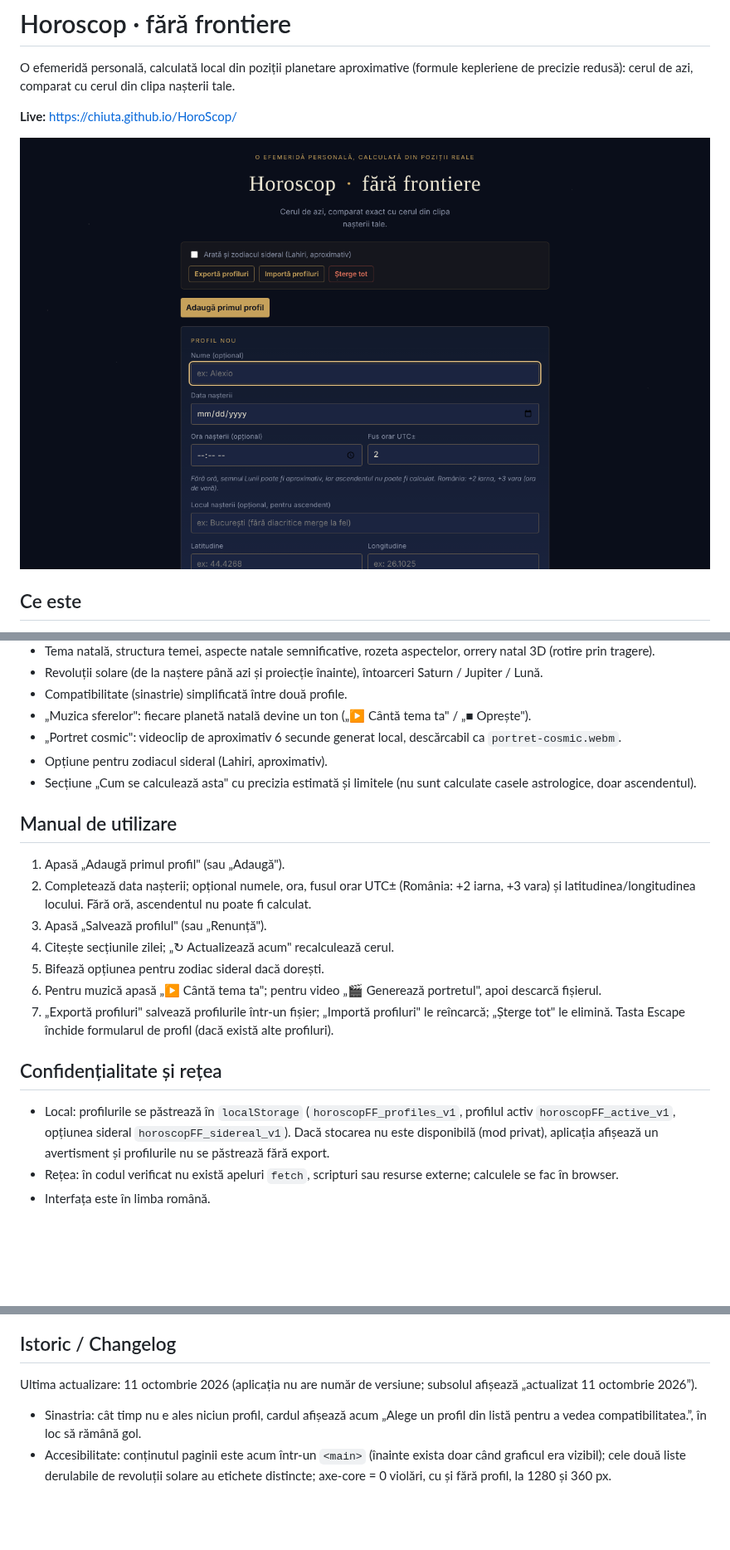
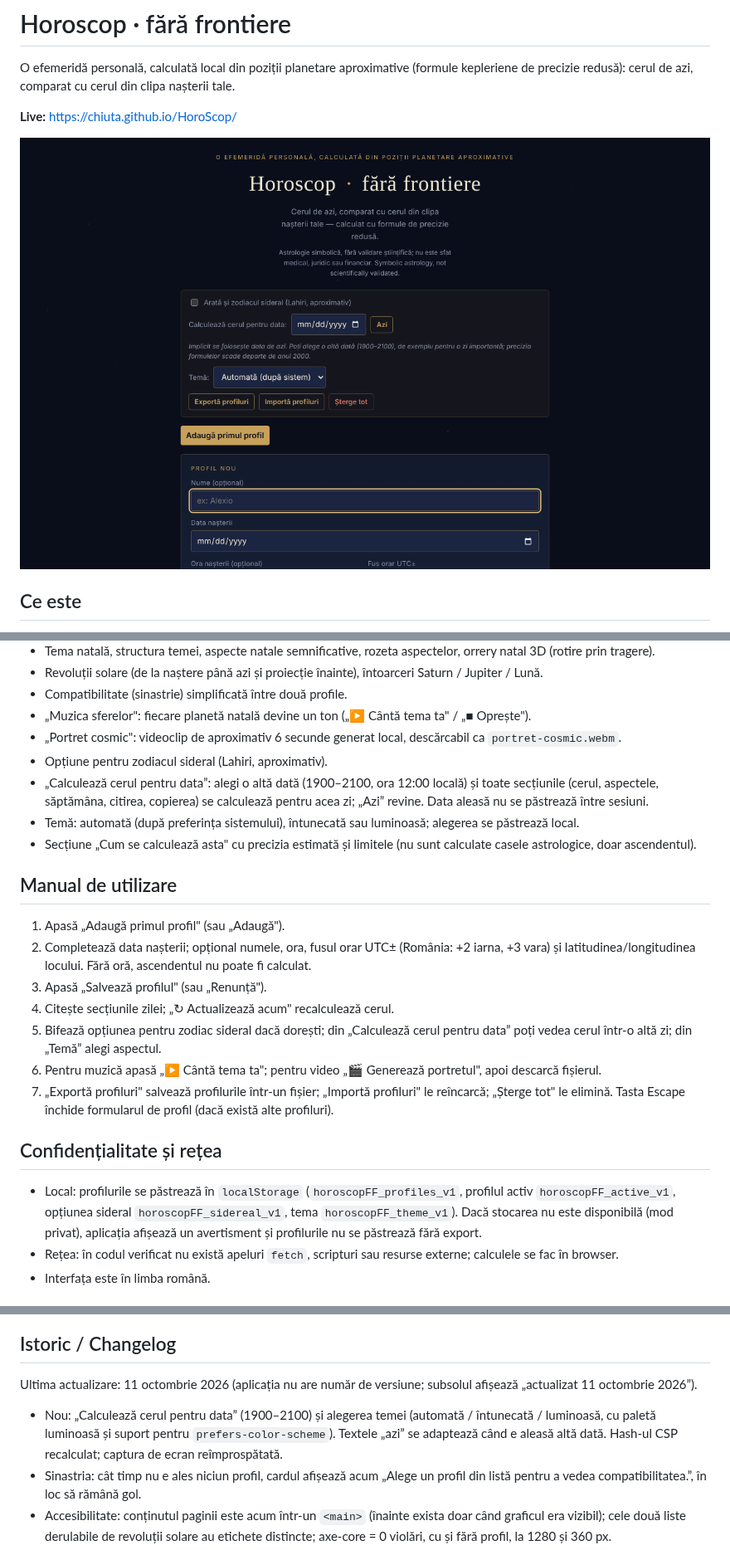
Before and after one commit to chiuta/HoroScop, a Markdown page: README.md, 3 parts joined by grey strips. Shown at 83% size. Rendered like a GitHub page; pictures changed too: screenshot.png; blank space fills up the shorter version.

```diff
--- a/README.md
+++ b/README.md
@@ -21,6 +21,8 @@ Horoscop este o aplicație dintr-un singur fișier HTML care calculează în bro
 - „Muzica sferelor": fiecare planetă natală devine un ton („▶ Cântă tema ta" / „■ Oprește").
 - „Portret cosmic": videoclip de aproximativ 6 secunde generat local, descărcabil ca `portret-cosmic.webm`.
 - Opțiune pentru zodiacul sideral (Lahiri, aproximativ).
+- „Calculează cerul pentru data”: alegi o altă dată (1900–2100, ora 12:00 locală) și toate secțiunile (cerul, aspectele, săptămâna, citirea, copierea) se calculează pentru acea zi; „Azi” revine. Data aleasă nu se păstrează între sesiuni.
+- Temă: automată (după preferința sistemului), întunecată sau luminoasă; alegerea se păstrează local.
 - Secțiune „Cum se calculează asta" cu precizia estimată și limitele (nu sunt calculate casele astrologice, doar ascendentul).
 
 ## Manual de utilizare
@@ -29,13 +31,13 @@ Horoscop este o aplicație dintr-un singur fișier HTML care calculează în bro
 2. Completează data nașterii; opțional numele, ora, fusul orar UTC± (România: +2 iarna, +3 vara) și latitudinea/longitudinea locului. Fără oră, ascendentul nu poate fi calculat.
 3. Apasă „Salvează profilul" (sau „Renunță").
 4. Citește secțiunile zilei; „↻ Actualizează acum" recalculează cerul.
-5. Bifează opțiunea pentru zodiac sideral dacă dorești.
+5. Bifează opțiunea pentru zodiac sideral dacă dorești; din „Calculează cerul pentru data” poți vedea cerul într-o altă zi; din „Temă” alegi aspectul.
 6. Pentru muzică apasă „▶ Cântă tema ta"; pentru video „🎬 Generează portretul", apoi descarcă fișierul.
 7. „Exportă profiluri" salvează profilurile într-un fișier; „Importă profiluri" le reîncarcă; „Șterge tot" le elimină. Tasta Escape închide formularul de profil (dacă există alte profiluri).
 
 ## Confidențialitate și rețea
 
-- Local: profilurile se păstrează în `localStorage` (`horoscopFF_profiles_v1`, profilul activ `horoscopFF_active_v1`, opțiunea sideral `horoscopFF_sidereal_v1`). Dacă stocarea nu este disponibilă (mod privat), aplicația afișează un avertisment și profilurile nu se păstrează fără export.
+- Local: profilurile se păstrează în `localStorage` (`horoscopFF_profiles_v1`, profilul activ `horoscopFF_active_v1`, opțiunea sideral `horoscopFF_sidereal_v1`, tema `horoscopFF_theme_v1`). Dacă stocarea nu este disponibilă (mod privat), aplicația afișează un avertisment și profilurile nu se păstrează fără export.
 - Rețea: în codul verificat nu există apeluri `fetch`, scripturi sau resurse externe; calculele se fac în browser.
 - Interfața este în limba română.
 
@@ -58,6 +60,7 @@ Aceeași declarație apare în antetul HTML și în subsolul aplicației. Nu exi
 ## Istoric / Changelog
 
 Ultima actualizare: 11 octombrie 2026 (aplicația nu are număr de versiune; subsolul afișează „actualizat 11 octombrie 2026”).
+- Nou: „Calculează cerul pentru data” (1900–2100) și alegerea temei (automată / întunecată / luminoasă, cu paletă luminoasă și suport pentru `prefers-color-scheme`). Textele „azi” se adaptează când e aleasă altă dată. Hash-ul CSP recalculat; captura de ecran reîmprospătată.
 - Sinastria: cât timp nu e ales niciun profil, cardul afișează acum „Alege un profil din listă pentru a vedea compatibilitatea.”, în loc să rămână gol.
 - Accesibilitate: conținutul paginii este acum într-un `<main>` (înainte exista doar când graficul era vizibil); cele două liste derulabile de revoluții solare au etichete distincte; axe-core = 0 violări, cu și fără profil, la 1280 și 360 px.
 - Politica CSP leagă acum scriptul prin hash (înainte `'unsafe-inline'`).
```
Also changed, not shown: 1 other file.
